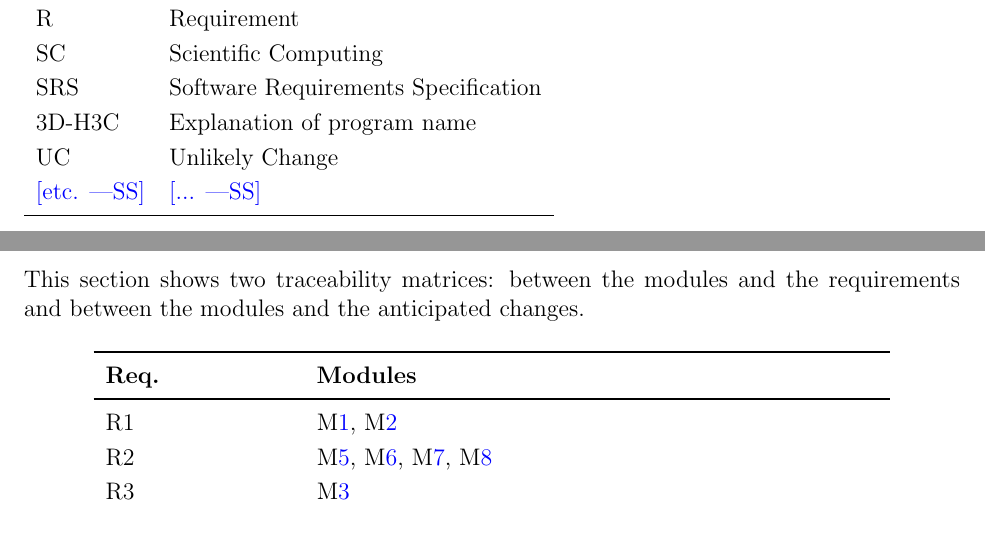
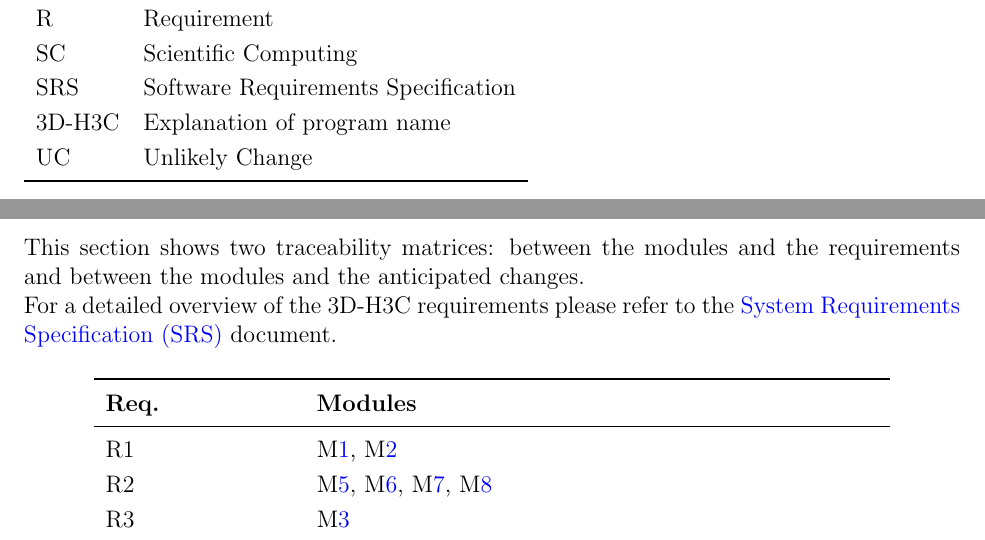
Before and after one commit to rnorouziani/3D-H3C, a LaTeX document (docs/Design/SoftArchitecture/MG.tex): two parts of pages 3 and 10 of 12, joined at a grey line, cut so that both start at the same text. Compiled offline with pdfLaTeX.

Commit message:
fix: #34 #35

```diff
--- a/docs/Design/SoftArchitecture/MG.tex
+++ b/docs/Design/SoftArchitecture/MG.tex
@@ -74,7 +74,6 @@ This section records information for easy reference.
   SRS & Software Requirements Specification\\
   \progname & Explanation of program name\\
   UC & Unlikely Change \\
-  \wss{etc.} & \wss{...}\\
   \bottomrule
 \end{tabular}\\
 
@@ -358,9 +357,9 @@ to be implemented.
 
 This section shows two traceability matrices: between the modules and the
 requirements and between the modules and the anticipated changes.
+\\
+For a detailed overview of the \progname{} requirements please refer to the  \href{https://github.com/rnorouziani/Helmholtz-Coil-Current-Calculator-CAS741/blob/main/docs/SRS/SRS.pdf}{System Requirements Specification (SRS)} document.
 
-% the table should use mref, the requirements should be named, use something
-% like fref
 \begin{table}[H]
 \centering
 \begin{tabular}{p{0.2\textwidth} p{0.6\textwidth}}
```
Also changed, not shown: docs/Design/SoftArchitecture/MG.pdf.
